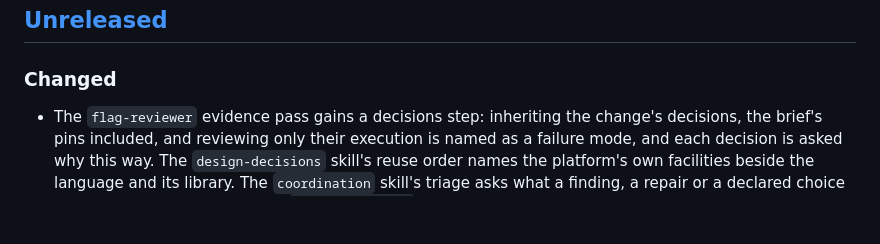
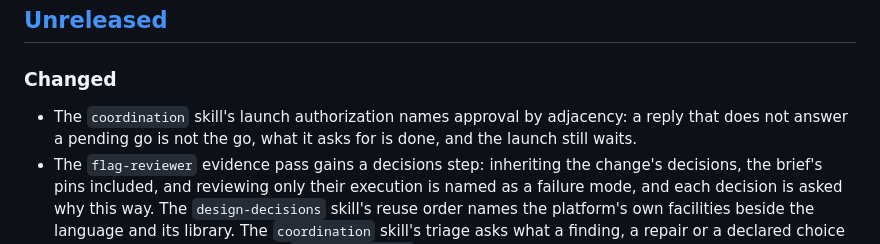
Before and after one commit to Stumblinbear/den, a Markdown page: plugins/den/CHANGELOG.md, the part around the change. GitHub-like rendering; blank space fills up the shorter version.

Commit message:
Treat a reply that does not answer a pending go as no go
The coordination skill's launch authorization names approval by
adjacency: a go was asked for, the user's next message is about the same
work without answering, and the launch happens on a reading rather than
a decision. What the reply asks for is done, and the launch waits.

```diff
--- a/plugins/den/CHANGELOG.md
+++ b/plugins/den/CHANGELOG.md
@@ -9,6 +9,9 @@ minor bump may change behavior.
 
 ### Changed
 
+- The `coordination` skill's launch authorization names approval by
+  adjacency: a reply that does not answer a pending go is not the go, what
+  it asks for is done, and the launch still waits.
 - The `flag-reviewer` evidence pass gains a decisions step: inheriting the
   change's decisions, the brief's pins included, and reviewing only their
   execution is named as a failure mode, and each decision is asked why this
```
Also changed, not shown: 1 other file.
